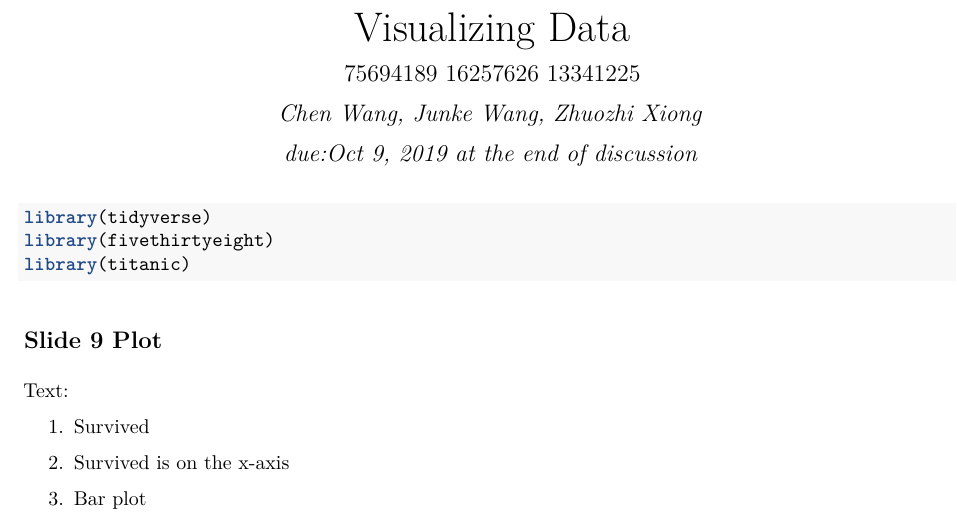
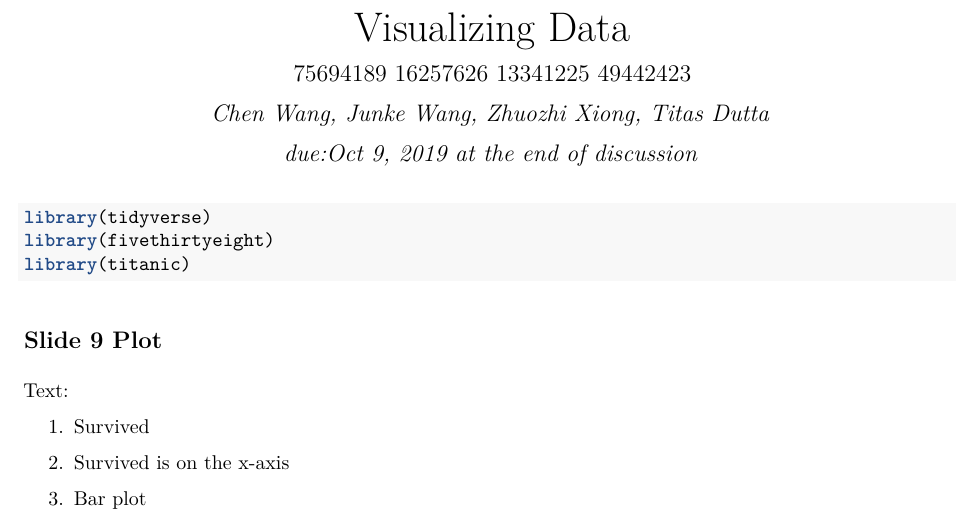
Before and after one commit to StrayBird-ATSH/lab-2-intro-viz, an R Markdown document (intro-viz.Rmd): part of page 1 of 7, cut so that both start at the same text. The pictures show the output file intro-viz.pdf that the author committed with the source.

Commit message:
Add another collaborator

```diff
--- a/intro-viz.Rmd
+++ b/intro-viz.Rmd
@@ -1,7 +1,7 @@
 ---
 title: "Visualizing Data"
-subtitle: "75694189 16257626 13341225"
-author: "Chen Wang, Junke Wang, Zhuozhi Xiong"
+subtitle: "75694189 16257626 13341225 49442423"
+author: "Chen Wang, Junke Wang, Zhuozhi Xiong, Titas Dutta"
 date: "due:Oct 9, 2019 at the end of discussion"
 output: pdf_document
 ---
```
Also changed, not shown: intro-viz.pdf.
